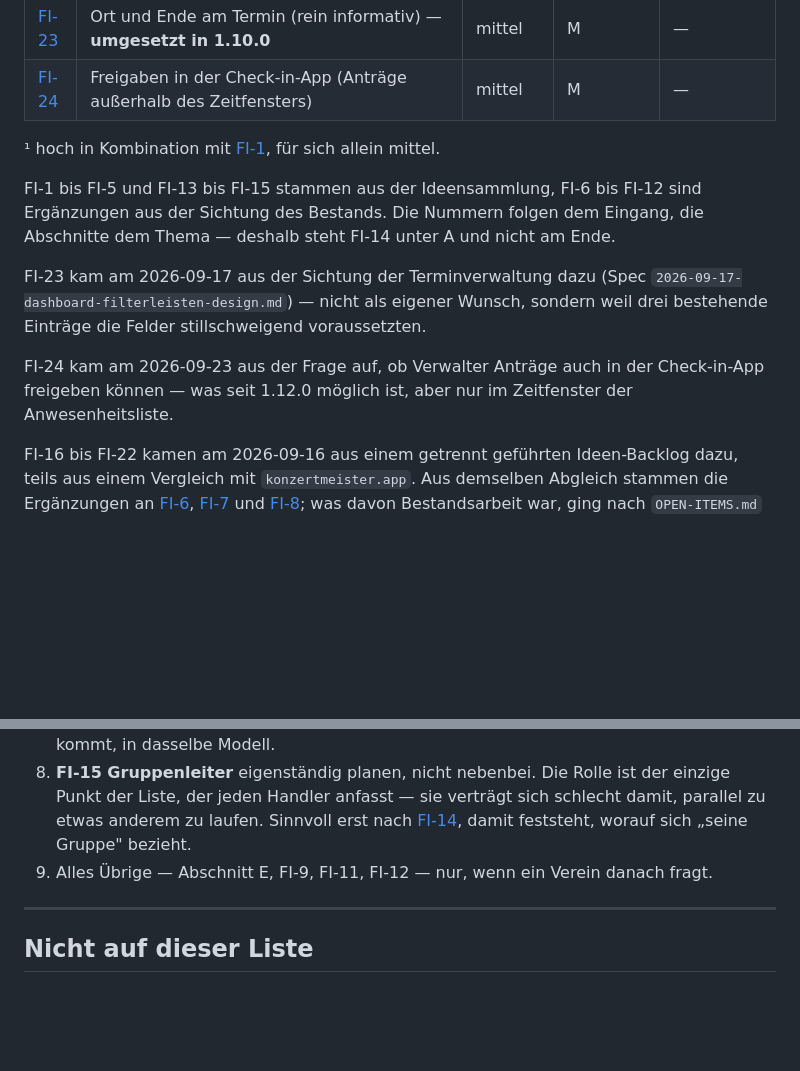
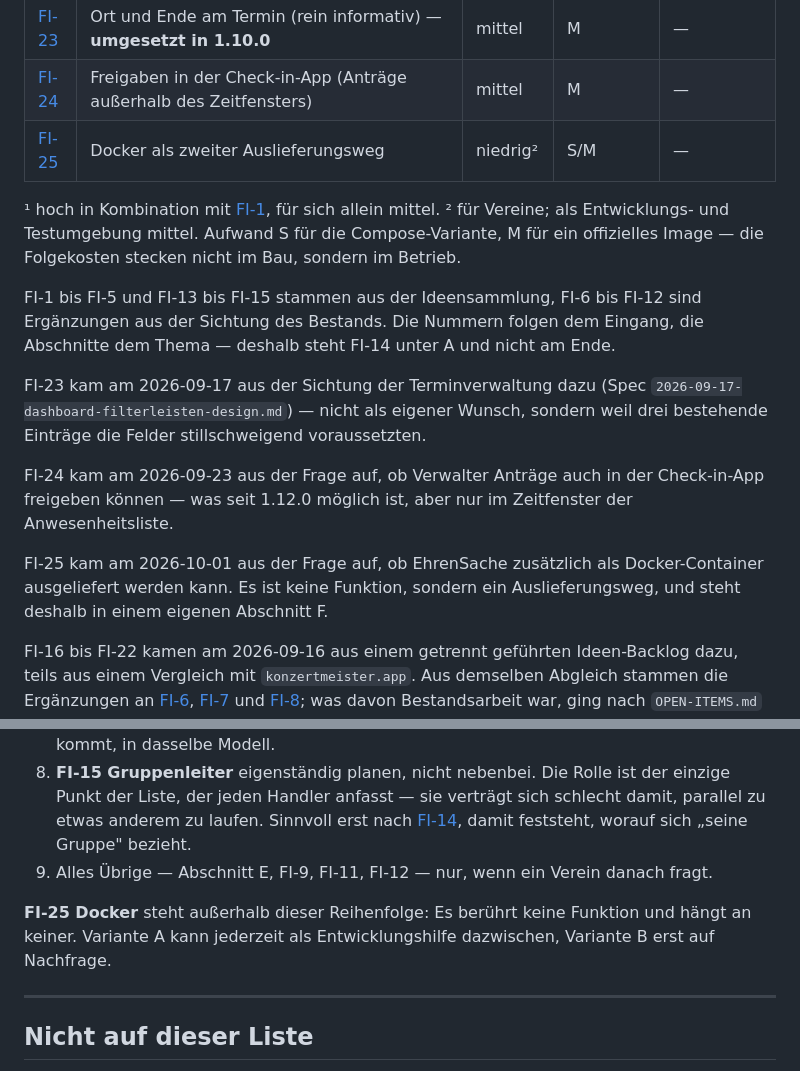
Before and after one commit to mcmaier/EhrenSache, a Markdown page: docs/FEATURE-IDEAS.md, 2 parts joined by grey strips. Drawn GitHub-style; blank space fills up the shorter version.

Commit message:
docs: FI-25 Docker als zweiter Auslieferungsweg
Co-Authored-By: Claude Opus 5.5 <noreply@anthropic.com>

```diff
--- a/docs/FEATURE-IDEAS.md
+++ b/docs/FEATURE-IDEAS.md
@@ -62,8 +62,11 @@ durchschlägt.
 | [FI-22](#fi-22--musikstücke-und-programme) | Musikstücke und Programme | niedrig | L | — |
 | [FI-23](#fi-23--ort-und-ende-am-termin) | Ort und Ende am Termin (rein informativ) — **umgesetzt in 1.10.0** | mittel | M | — |
 | [FI-24](#fi-24--freigaben-in-der-check-in-app) | Freigaben in der Check-in-App (Anträge außerhalb des Zeitfensters) | mittel | M | — |
+| [FI-25](#fi-25--docker-als-zweiter-auslieferungsweg) | Docker als zweiter Auslieferungsweg | niedrig² | S/M | — |
 
 ¹ hoch in Kombination mit [FI-1](#fi-1--terminzusage-im-vorfeld), für sich allein mittel.
+² für Vereine; als Entwicklungs- und Testumgebung mittel. Aufwand S für die Compose-Variante,
+M für ein offizielles Image — die Folgekosten stecken nicht im Bau, sondern im Betrieb.
 
 FI-1 bis FI-5 und FI-13 bis FI-15 stammen aus der Ideensammlung, FI-6 bis FI-12 sind
 Ergänzungen aus der Sichtung des Bestands. Die Nummern folgen dem Eingang, die Abschnitte dem
@@ -75,6 +78,10 @@ bestehende Einträge die Felder stillschweigend voraussetzten.
 
 FI-24 kam am 2026-09-23 aus der Frage auf, ob Verwalter Anträge auch in der Check-in-App
 freigeben können — was seit 1.12.0 möglich ist, aber nur im Zeitfenster der Anwesenheitsliste.
+
+FI-25 kam am 2026-10-01 aus der Frage auf, ob EhrenSache zusätzlich als Docker-Container
+ausgeliefert werden kann. Es ist keine Funktion, sondern ein Auslieferungsweg, und steht deshalb
+in einem eigenen Abschnitt F.
 
 FI-16 bis FI-22 kamen am 2026-09-16 aus einem getrennt geführten Ideen-Backlog dazu, teils aus
 einem Vergleich mit `konzertmeister.app`. Aus demselben Abgleich stammen die Ergänzungen an
@@ -1007,6 +1077,9 @@ Keine Zusage, nur die Abhängigkeiten in ihrer natürlichen Ordnung.
    damit feststeht, worauf sich „seine Gruppe" bezieht.
 9. Alles Übrige — Abschnitt E, FI-9, FI-11, FI-12 — nur, wenn ein Verein danach fragt.
 
+**FI-25 Docker** steht außerhalb dieser Reihenfolge: Es berührt keine Funktion und hängt an
+keiner. Variante A kann jederzeit als Entwicklungshilfe dazwischen, Variante B erst auf Nachfrage.
+
 ---
 
 ## Nicht auf dieser Liste
```
Also changed, not shown: other parts of docs/FEATURE-IDEAS.md (+63 -0 lines).
